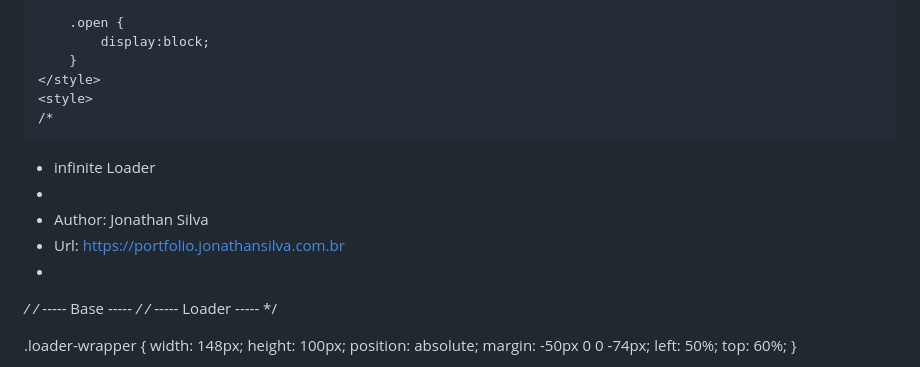
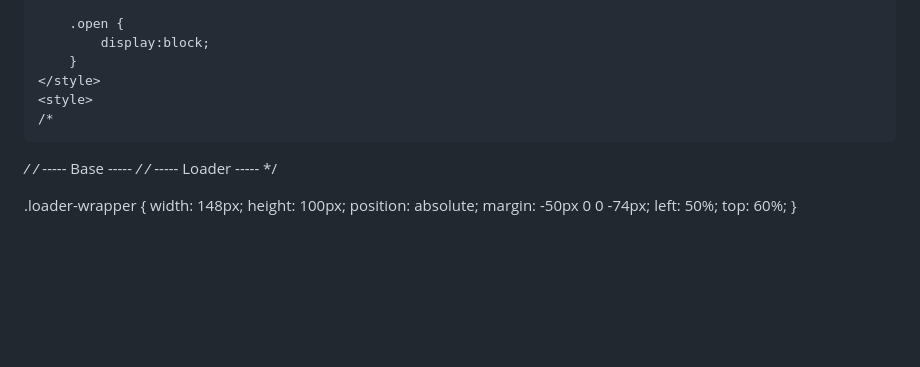
Before and after one commit to FTK12/billybug, a Markdown page: README.md, the part around the change. GitHub-like rendering; blank space fills up the shorter version.

```diff
--- a/README.md
+++ b/README.md
@@ -32,11 +32,6 @@
 	</style>
 	<style>
 	/*
-* infinite Loader
-*
-* Author: Jonathan Silva
-* Url: https://portfolio.jonathansilva.com.br
-*
 */
 /* ----- Base ----- */
 /* ----- Loader ----- */
```
